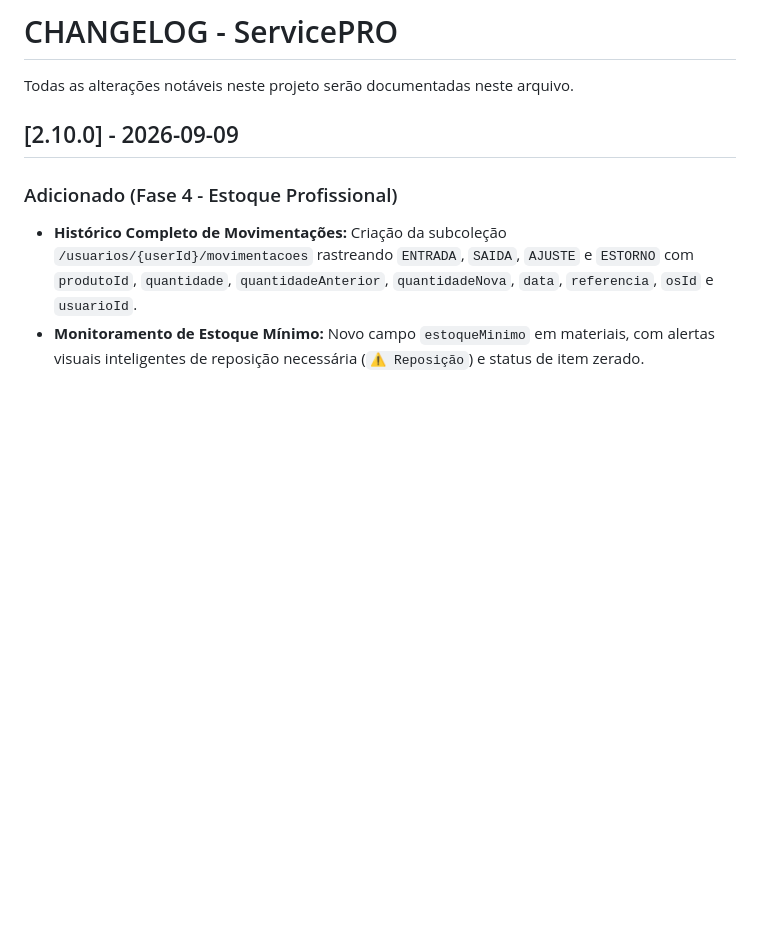
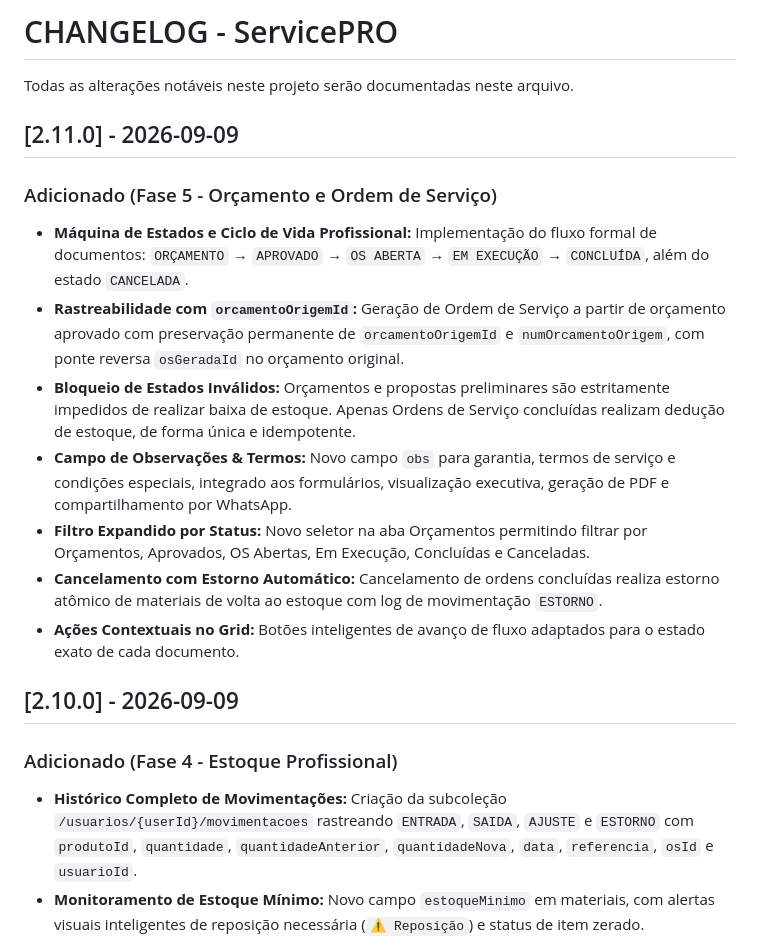
Before and after one commit to VitorMakoto1994/ServicePro, a Markdown page: CHANGELOG.md, the part around the change. Drawn GitHub-style; blank space fills up the shorter version.

Commit message:
docs(changelog): documentar lancamento v2.11.0

```diff
--- a/CHANGELOG.md
+++ b/CHANGELOG.md
@@ -1,6 +1,16 @@
 # CHANGELOG - ServicePRO
 
 Todas as alterações notáveis neste projeto serão documentadas neste arquivo.
+
+## [2.11.0] - 2026-09-09
+### Adicionado (Fase 5 - Orçamento e Ordem de Serviço)
+- **Máquina de Estados e Ciclo de Vida Profissional:** Implementação do fluxo formal de documentos: `ORÇAMENTO` → `APROVADO` → `OS ABERTA` → `EM EXECUÇÃO` → `CONCLUÍDA`, além do estado `CANCELADA`.
+- **Rastreabilidade com `orcamentoOrigemId`:** Geração de Ordem de Serviço a partir de orçamento aprovado com preservação permanente de `orcamentoOrigemId` e `numOrcamentoOrigem`, com ponte reversa `osGeradaId` no orçamento original.
+- **Bloqueio de Estados Inválidos:** Orçamentos e propostas preliminares são estritamente impedidos de realizar baixa de estoque. Apenas Ordens de Serviço concluídas realizam dedução de estoque, de forma única e idempotente.
+- **Campo de Observações & Termos:** Novo campo `obs` para garantia, termos de serviço e condições especiais, integrado aos formulários, visualização executiva, geração de PDF e compartilhamento por WhatsApp.
+- **Filtro Expandido por Status:** Novo seletor na aba Orçamentos permitindo filtrar por Orçamentos, Aprovados, OS Abertas, Em Execução, Concluídas e Canceladas.
+- **Cancelamento com Estorno Automático:** Cancelamento de ordens concluídas realiza estorno atômico de materiais de volta ao estoque com log de movimentação `ESTORNO`.
+- **Ações Contextuais no Grid:** Botões inteligentes de avanço de fluxo adaptados para o estado exato de cada documento.
 
 ## [2.10.0] - 2026-09-09
 ### Adicionado (Fase 4 - Estoque Profissional)
```
